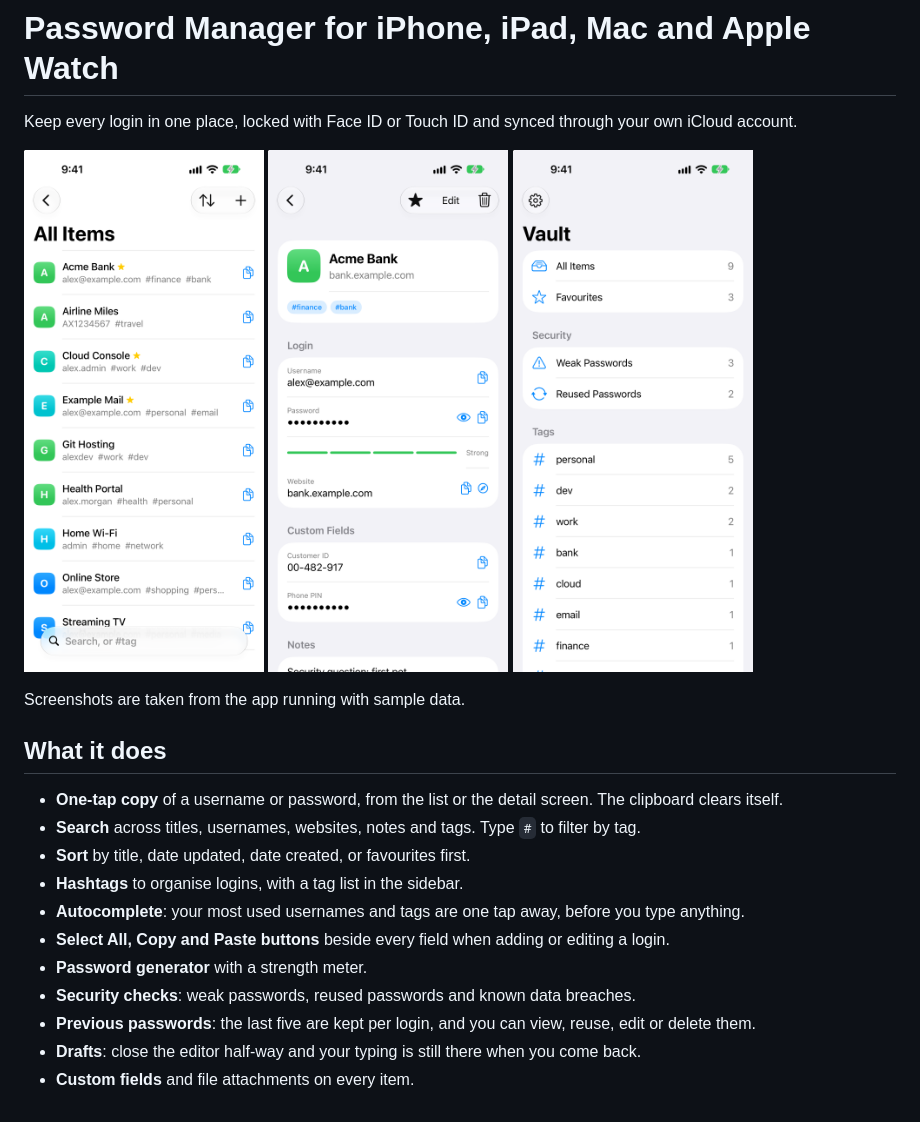
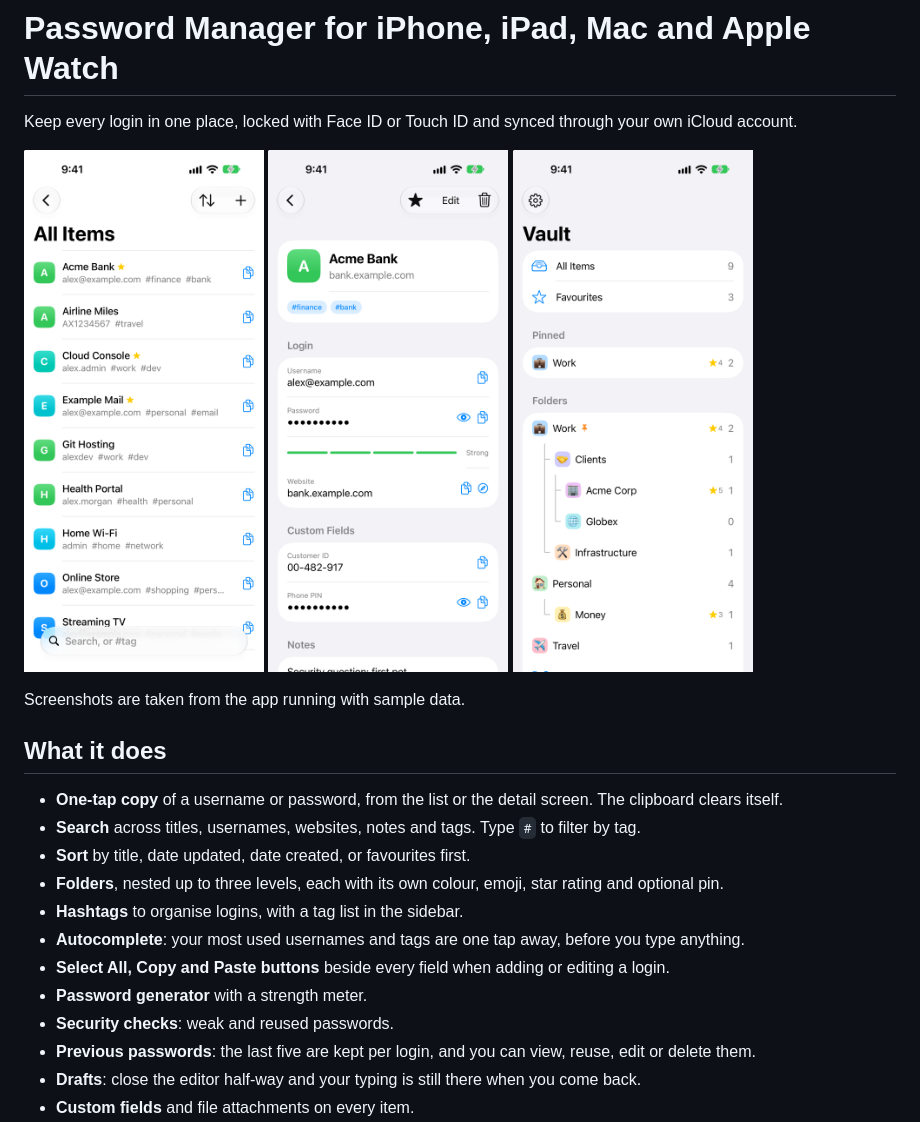
Before and after one commit to giridharmb/ApplePasswordManager-Docs, a Markdown page: README.md, the part around one of its changes. GitHub-like rendering; pictures changed too: screenshots/iphone-sidebar.png.

Commit message:
Document folders; drop the breach check
Co-Authored-By: Claude Fable 5.2 <noreply@anthropic.com>

```diff
--- a/README.md
+++ b/README.md
@@ -15,11 +15,12 @@ Screenshots are taken from the app running with sample data.
 - **One-tap copy** of a username or password, from the list or the detail screen. The clipboard clears itself.
 - **Search** across titles, usernames, websites, notes and tags. Type `#` to filter by tag.
 - **Sort** by title, date updated, date created, or favourites first.
+- **Folders**, nested up to three levels, each with its own colour, emoji, star rating and optional pin.
 - **Hashtags** to organise logins, with a tag list in the sidebar.
 - **Autocomplete**: your most used usernames and tags are one tap away, before you type anything.
 - **Select All, Copy and Paste buttons** beside every field when adding or editing a login.
 - **Password generator** with a strength meter.
-- **Security checks**: weak passwords, reused passwords and known data breaches.
+- **Security checks**: weak and reused passwords.
 - **Previous passwords**: the last five are kept per login, and you can view, reuse, edit or delete them.
 - **Drafts**: close the editor half-way and your typing is still there when you come back.
 - **Custom fields** and file attachments on every item.
```
Also changed, not shown: other parts of README.md (+1 -1 lines), docs/faq.md (+6 -3 lines), docs/user-guide.md (+23 -1 lines), screenshots/iphone-folder-edit.png (added), screenshots/iphone-folder-picker.png (added).
